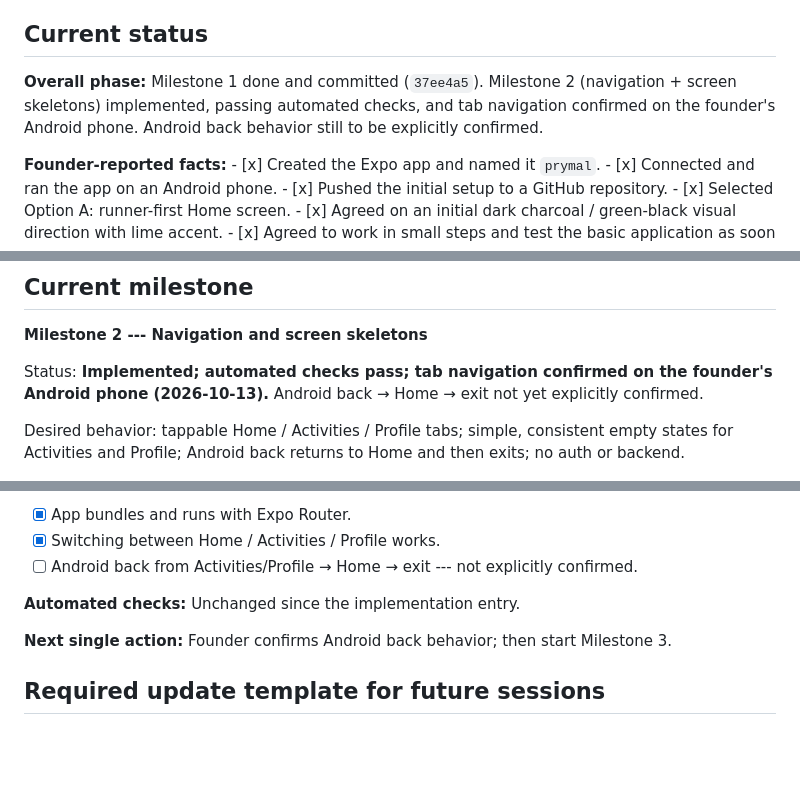
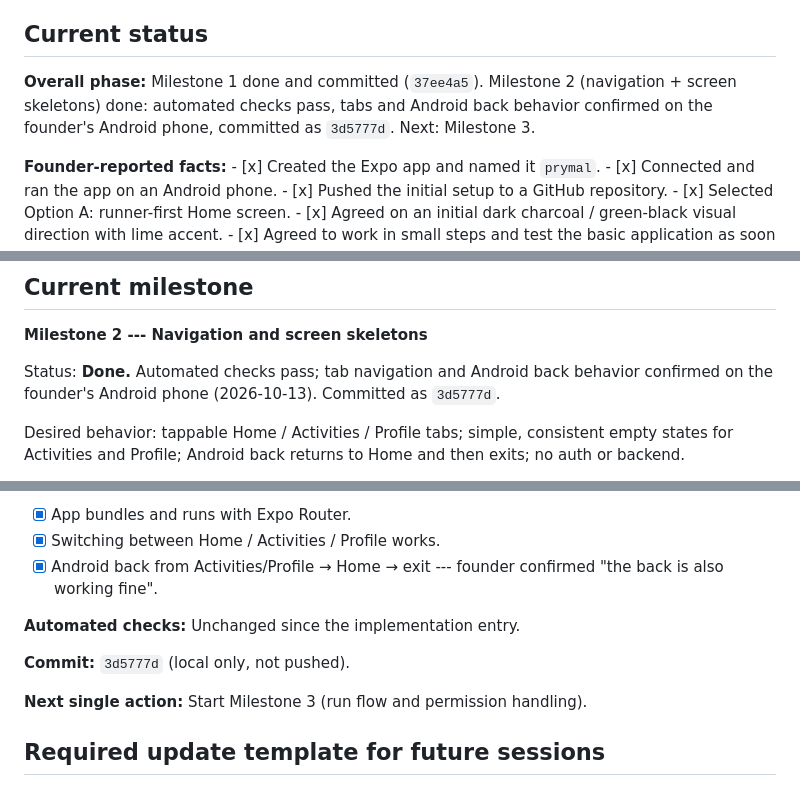
Before and after one commit to VirtualSingh/prymal, a Markdown page: .claude/PROGRESS.md, 3 parts joined by grey strips. Drawn GitHub-style; blank space fills up the shorter version.

```diff
--- a/.claude/PROGRESS.md
+++ b/.claude/PROGRESS.md
@@ -7,9 +7,9 @@
 ## Current status
 
 **Overall phase:** Milestone 1 done and committed (`37ee4a5`).
-Milestone 2 (navigation + screen skeletons) implemented, passing
-automated checks, and tab navigation confirmed on the founder's Android
-phone. Android back behavior still to be explicitly confirmed.
+Milestone 2 (navigation + screen skeletons) done: automated checks pass,
+tabs and Android back behavior confirmed on the founder's Android phone,
+committed as `3d5777d`. Next: Milestone 3.
 
 **Founder-reported facts:** - \[x\] Created the Expo app and named it
 `prymal`. - \[x\] Connected and ran the app on an Android phone. - \[x\]
@@ -41,9 +41,9 @@ in small steps and test the basic application as soon as possible.
 
 **Milestone 2 --- Navigation and screen skeletons**
 
-Status: **Implemented; automated checks pass; tab navigation confirmed
-on the founder's Android phone (2026-10-13).** Android back → Home →
-exit not yet explicitly confirmed.
+Status: **Done.** Automated checks pass; tab navigation and Android back
+behavior confirmed on the founder's Android phone (2026-10-13).
+Committed as `3d5777d`.
 
 Desired behavior: tappable Home / Activities / Profile tabs; simple,
 consistent empty states for Activities and Profile; Android back returns
@@ -346,13 +346,15 @@ now" on their Android phone (Expo Go).
 
 - [x] App bundles and runs with Expo Router.
 - [x] Switching between Home / Activities / Profile works.
-- [ ] Android back from Activities/Profile → Home → exit --- not
-  explicitly confirmed.
+- [x] Android back from Activities/Profile → Home → exit --- founder
+  confirmed "the back is also working fine".
 
 **Automated checks:** Unchanged since the implementation entry.
 
-**Next single action:** Founder confirms Android back behavior; then
-start Milestone 3.
+**Commit:** `3d5777d` (local only, not pushed).
+
+**Next single action:** Start Milestone 3 (run flow and permission
+handling).
 
 ## Required update template for future sessions
 
```
Also changed, not shown: other parts of .claude/PROGRESS.md (+2 -3 lines), .claude/ROADMAP.md (+4 -5 lines).
